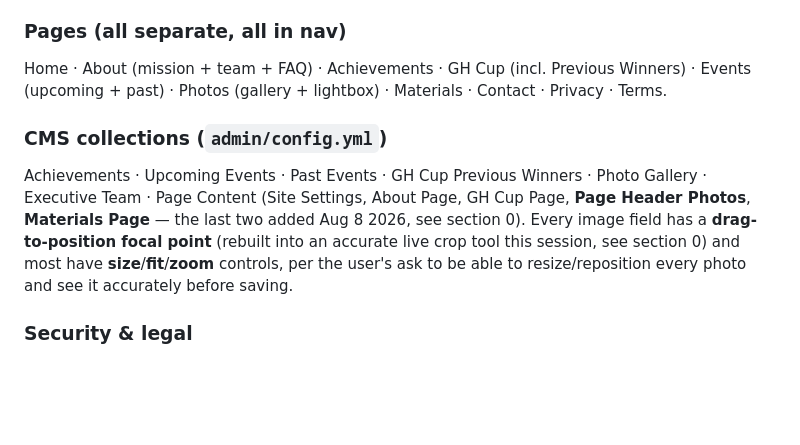
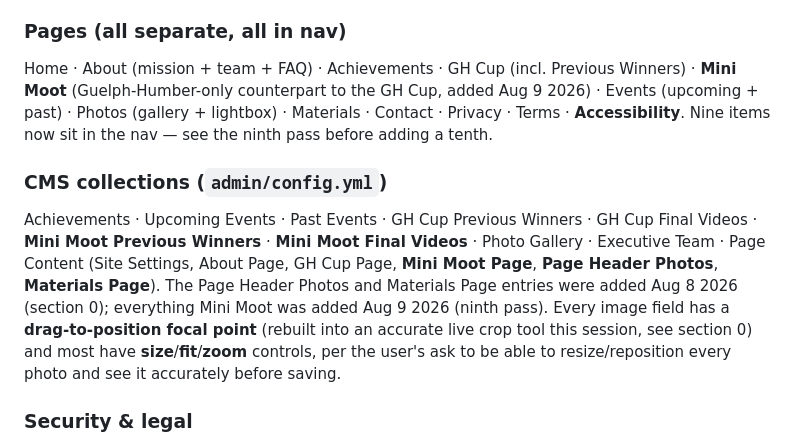
Before and after one commit to fdeleo115/ghpls-website, a Markdown page: handoff.md, the part around one of its changes. Rendered like a GitHub page; blank space fills up the shorter version.

Commit message:
Update handoff.md for session end

```diff
--- a/handoff.md
+++ b/handoff.md
@@ -716,14 +792,19 @@ migration step. Verified against the actual repo config this session
 
 ### Pages (all separate, all in nav)
 Home · About (mission + team + FAQ) · Achievements · GH Cup (incl. Previous
-Winners) · Events (upcoming + past) · Photos (gallery + lightbox) · Materials ·
-Contact · Privacy · Terms.
+Winners) · **Mini Moot** (Guelph-Humber-only counterpart to the GH Cup, added
+Aug 9 2026) · Events (upcoming + past) · Photos (gallery + lightbox) ·
+Materials · Contact · Privacy · Terms · **Accessibility**.
+Nine items now sit in the nav — see the ninth pass before adding a tenth.
 
 ### CMS collections (`admin/config.yml`)
-Achievements · Upcoming Events · Past Events · GH Cup Previous Winners · Photo
-Gallery · Executive Team · Page Content (Site Settings, About Page, GH Cup
-Page, **Page Header Photos**, **Materials Page** — the last two added Aug 8
-2026, see section 0). Every image field has a **drag-to-position focal point**
+Achievements · Upcoming Events · Past Events · GH Cup Previous Winners · GH Cup
+Final Videos · **Mini Moot Previous Winners** · **Mini Moot Final Videos** ·
+Photo Gallery · Executive Team · Page Content (Site Settings, About Page, GH
+Cup Page, **Mini Moot Page**, **Page Header Photos**, **Materials Page**). The
+Page Header Photos and Materials Page entries were added Aug 8 2026 (section
+0); everything Mini Moot was added Aug 9 2026 (ninth pass).
+Every image field has a **drag-to-position focal point**
 (rebuilt into an accurate live crop tool this session, see section 0) and most
 have **size**/**fit**/**zoom** controls, per the user's ask to be able to
 resize/reposition every photo and see it accurately before saving.
```
Also changed, not shown: other parts of handoff.md (+77 -1 lines).
